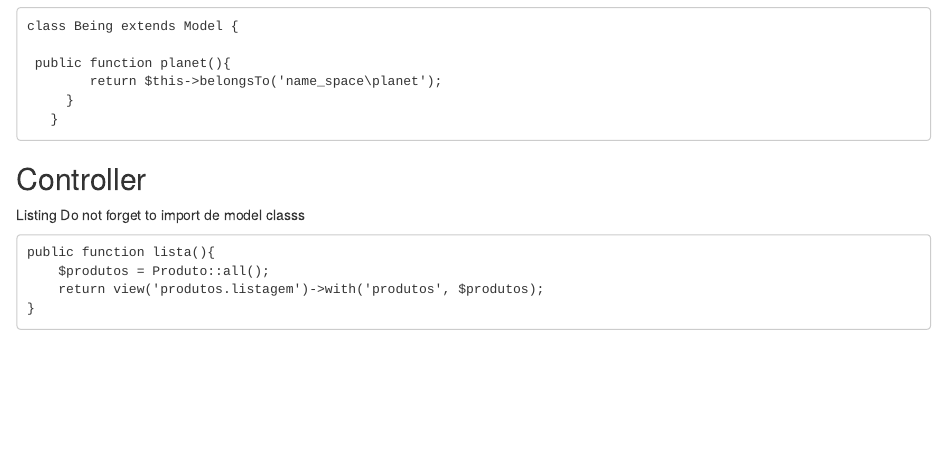
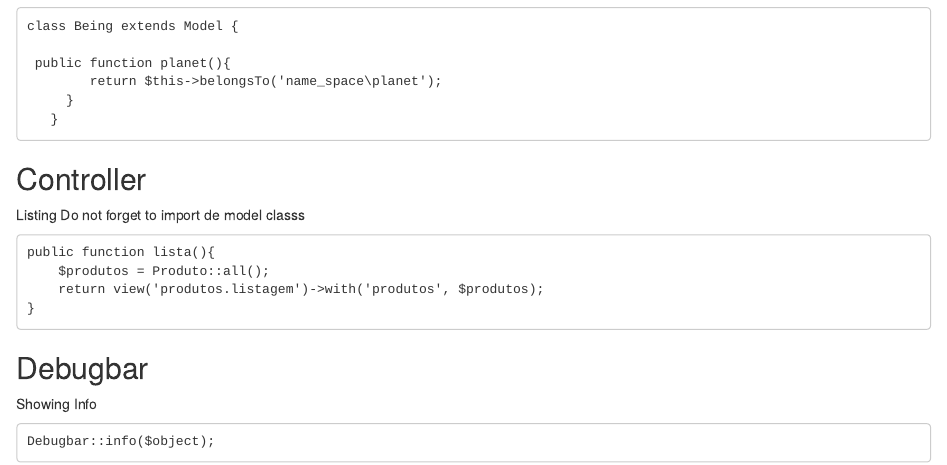
Before and after one commit to BPintoJetstar/annotation, an R Markdown document (Laravel basics.rmd): the page in a window 1100 px wide, from 1630 px down. Rendered offline with R 4.5, knitr and Pandoc, with nearby package versions.

Commit message:
Update Laravel basics.rmd

````diff
--- a/Laravel basics.rmd
+++ b/Laravel basics.rmd
@@ -110,3 +110,8 @@ public function lista(){
     return view('produtos.listagem')->with('produtos', $produtos);
 }
 ```
+## Debugbar
+Showing Info
+```
+Debugbar::info($object);
+```
````
